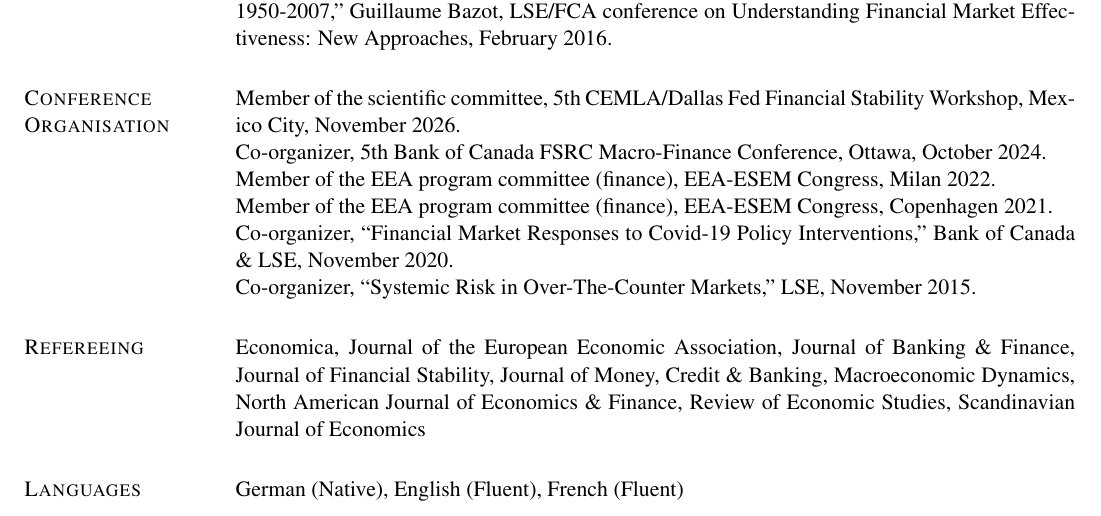
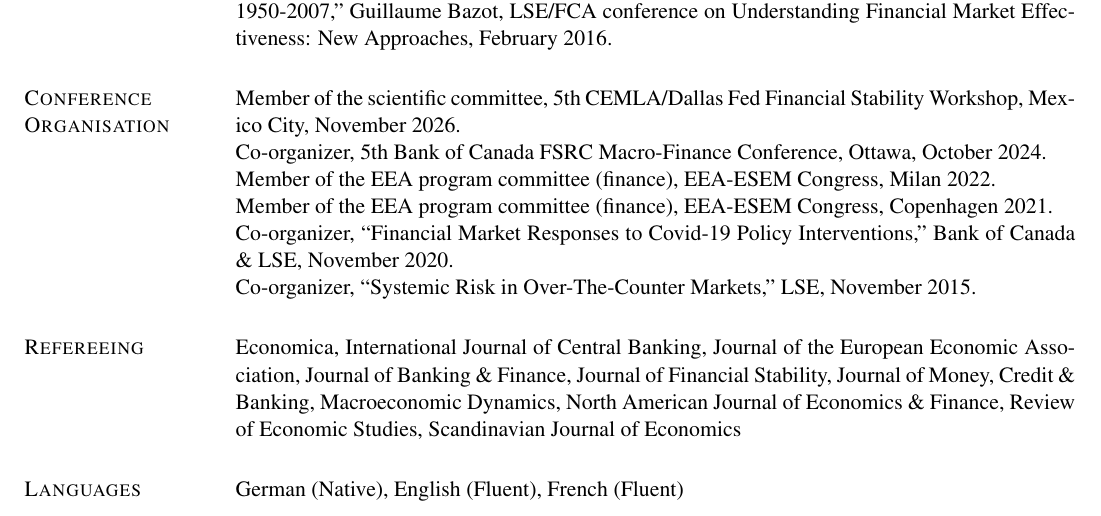
Before and after one commit to authe/authe.github.io, a LaTeX CV (assets/CV_Uthemann.tex): part of page 2 of 2, cut so that both start at the same text. Compiled offline with pdfLaTeX.

Commit message:
CV: add International Journal of Central Banking to refereeing list
Co-Authored-By: Claude Sonnet 5.5 <noreply@anthropic.com>

```diff
--- a/assets/CV_Uthemann.tex
+++ b/assets/CV_Uthemann.tex
@@ -221,7 +221,7 @@
 
 \section{\sc Refereeing}
 \begin{list1}
-\item[] Economica, Journal of the European Economic Association, Journal of Banking \& Finance, Journal of Financial Stability, Journal of Money, Credit \& Banking, Macroeconomic Dynamics, North American Journal of Economics \& Finance, Review of Economic Studies, Scandinavian Journal of Economics
+\item[] Economica, International Journal of Central Banking, Journal of the European Economic Association, Journal of Banking \& Finance, Journal of Financial Stability, Journal of Money, Credit \& Banking, Macroeconomic Dynamics, North American Journal of Economics \& Finance, Review of Economic Studies, Scandinavian Journal of Economics
 \end{list1}
 
 \section{\sc Languages}
```
Also changed, not shown: assets/CV_Uthemann.pdf.
